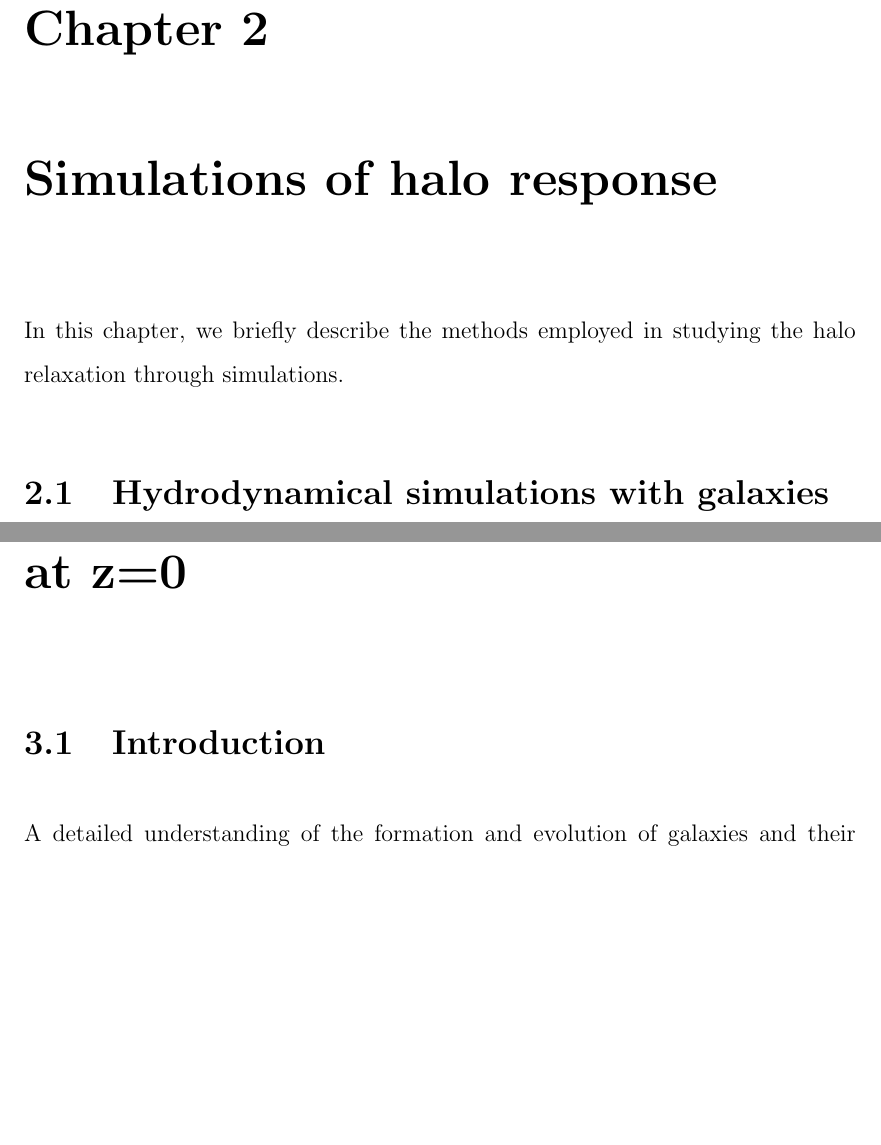
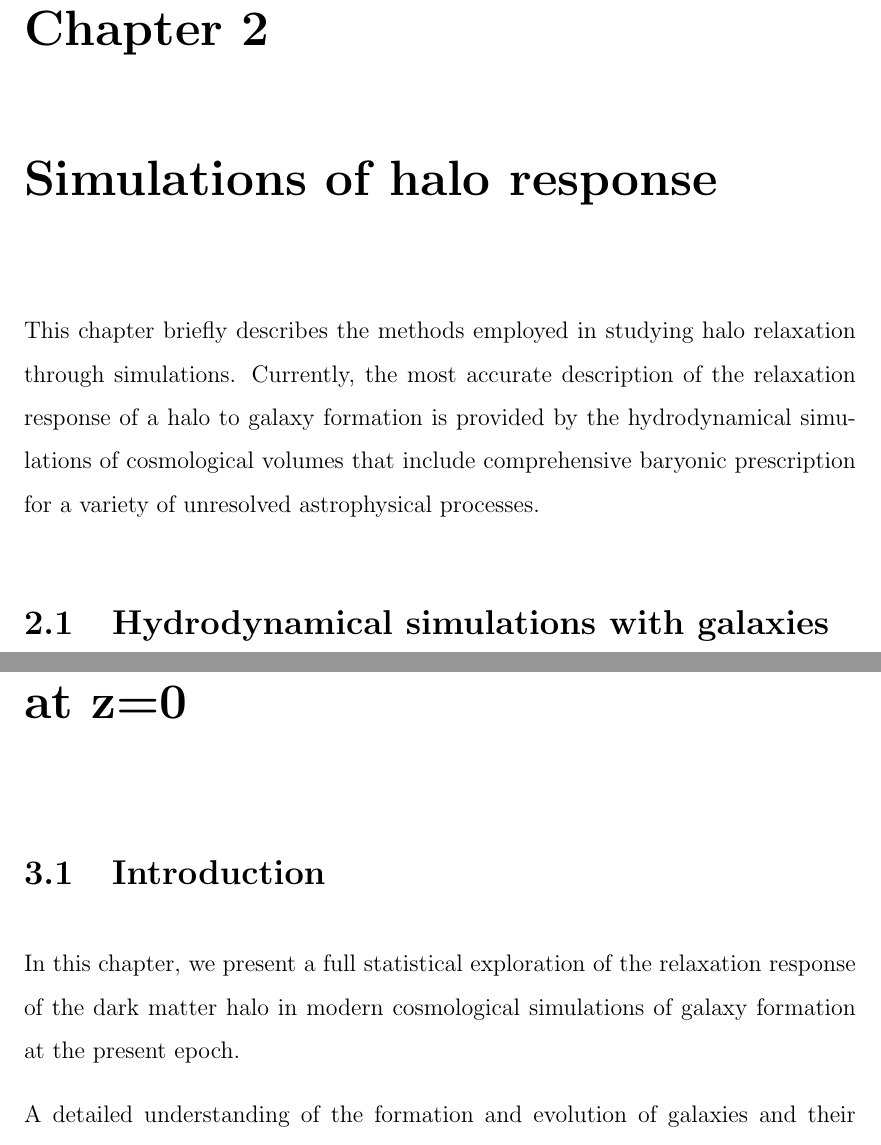
Before and after one commit to premvijay/ThesisPhD, a LaTeX thesis (thesis_PV.tex, which reads Chapters/sims_hals.tex, Chapters/z0_main.tex): two parts of pages 29 and 43 of 181, joined at a grey line, cut so that both start at the same text, the shorter picture padded with empty space. Compiled offline with pdfLaTeX.

Commit message:
Update on Overleaf.

```diff
--- a/Chapters/sims_hals.tex
+++ b/Chapters/sims_hals.tex
@@ -1,7 +1,7 @@
 \chapter{Simulations of halo response}
 \label{chap:sims-hals}
 
-In this chapter, we briefly describe the methods employed in studying the halo relaxation through simulations.
+This chapter briefly describes the methods employed in studying halo relaxation through simulations. Currently, the most accurate description of the relaxation response of a halo to galaxy formation is provided by the hydrodynamical simulations of cosmological volumes that include comprehensive baryonic prescription for a variety of unresolved astrophysical processes.
 
 \section{Hydrodynamical simulations with galaxies}
 \label{sec:sims}
--- a/Chapters/z0_main.tex
+++ b/Chapters/z0_main.tex
@@ -2,6 +2,9 @@
 \section{Introduction}
 \label{sec:intro-ch:z0main}
 \noindent
+In this chapter, we present a full statistical exploration of the relaxation response of the dark matter halo in modern cosmological simulations of galaxy formation at the present epoch.
+
+
 A detailed understanding of the formation and evolution of galaxies and their interaction with their environment is a pressing open problem.
 In the Lambda-cold dark matter ($\Lambda$CDM) picture of the Universe, the primary environment of any galaxy is provided by a `halo' of dark matter surrounding it \citep[e.g.,][]{wr78}.
 Therefore, understanding the dynamical behaviour of these dark haloes during the evolution of the galaxies they host is a key ingredient needed for building a complete picture of galaxy evolution.
```
Also changed, not shown: Chapters/sims_hals.tex (2 more changed lines).
